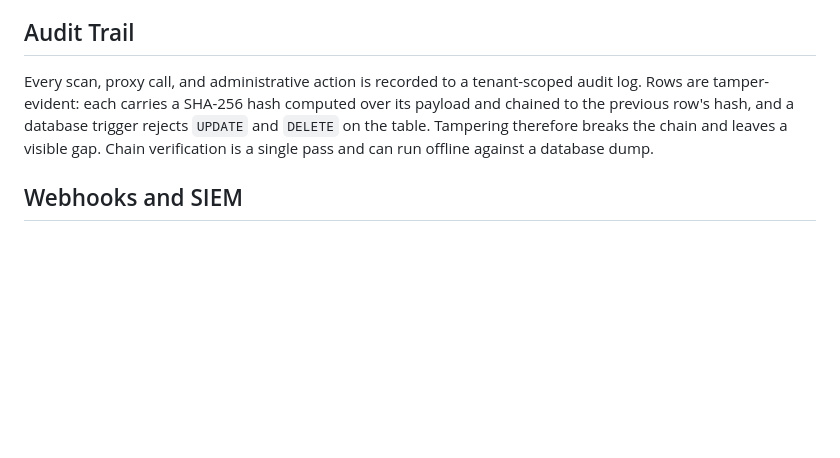
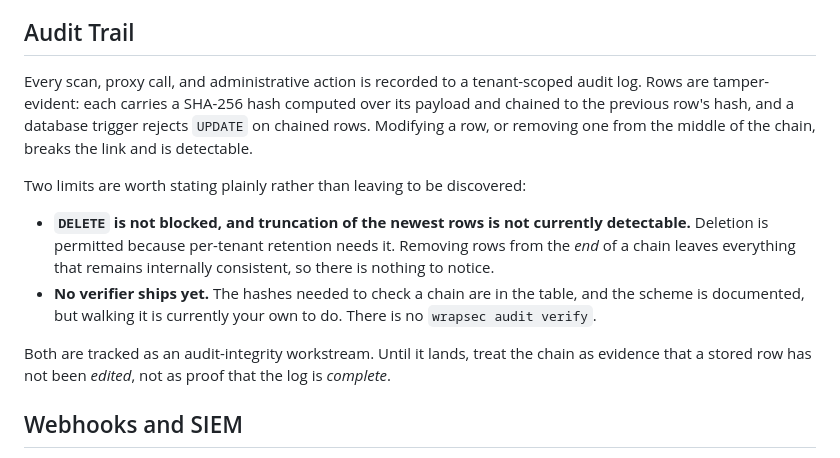
Before and after one commit to wrapsec/wrapsec, a Markdown page: README.md, the part around the change. GitHub-like rendering; blank space fills up the shorter version.

```diff
--- a/README.md
+++ b/README.md
@@ -316,7 +316,14 @@ This allows deployment in regulated environments where storing raw user input is
 
 ## Audit Trail
 
-Every scan, proxy call, and administrative action is recorded to a tenant-scoped audit log. Rows are tamper-evident: each carries a SHA-256 hash computed over its payload and chained to the previous row's hash, and a database trigger rejects `UPDATE` and `DELETE` on the table. Tampering therefore breaks the chain and leaves a visible gap. Chain verification is a single pass and can run offline against a database dump.
+Every scan, proxy call, and administrative action is recorded to a tenant-scoped audit log. Rows are tamper-evident: each carries a SHA-256 hash computed over its payload and chained to the previous row's hash, and a database trigger rejects `UPDATE` on chained rows. Modifying a row, or removing one from the middle of the chain, breaks the link and is detectable.
+
+Two limits are worth stating plainly rather than leaving to be discovered:
+
+- **`DELETE` is not blocked, and truncation of the newest rows is not currently detectable.** Deletion is permitted because per-tenant retention needs it. Removing rows from the *end* of a chain leaves everything that remains internally consistent, so there is nothing to notice.
+- **No verifier ships yet.** The hashes needed to check a chain are in the table, and the scheme is documented, but walking it is currently your own to do. There is no `wrapsec audit verify`.
+
+Both are tracked as an audit-integrity workstream. Until it lands, treat the chain as evidence that a stored row has not been *edited*, not as proof that the log is *complete*.
 
 
 ## Webhooks and SIEM
```
Also changed, not shown: CHANGELOG.md (+19 -0 lines), docs/cli_reference.md (+4 -2 lines).
